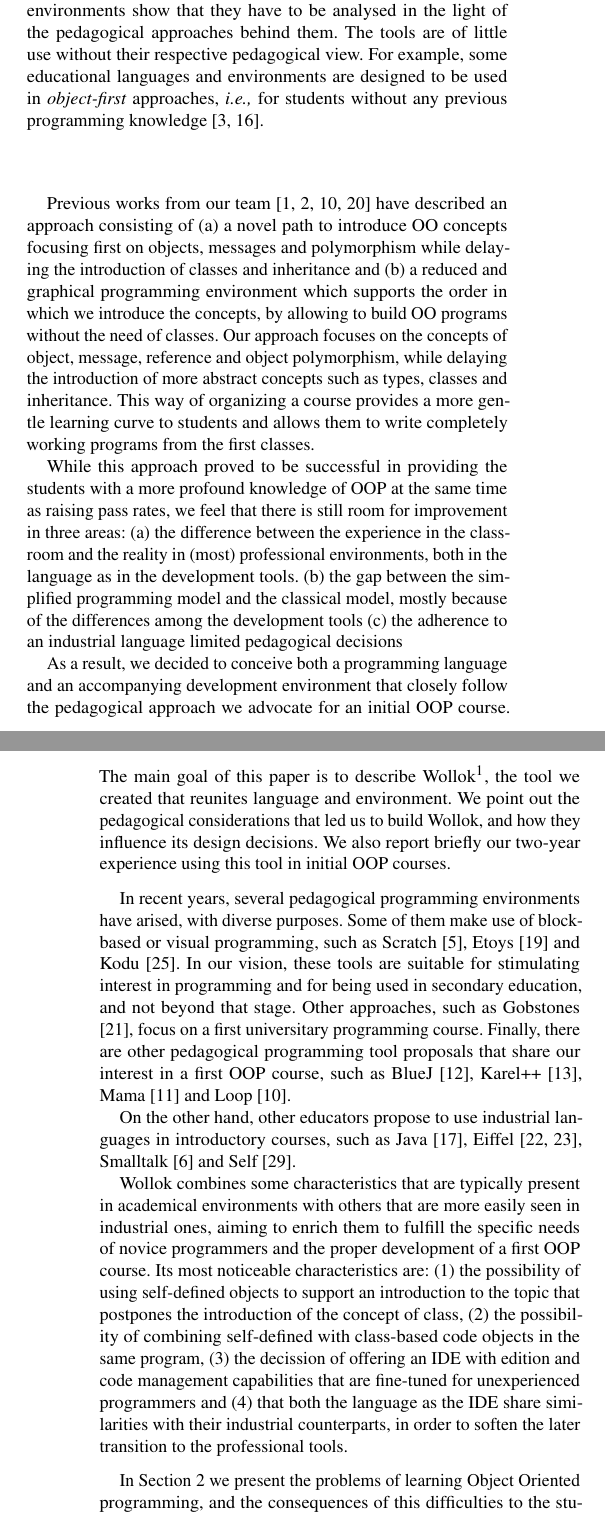
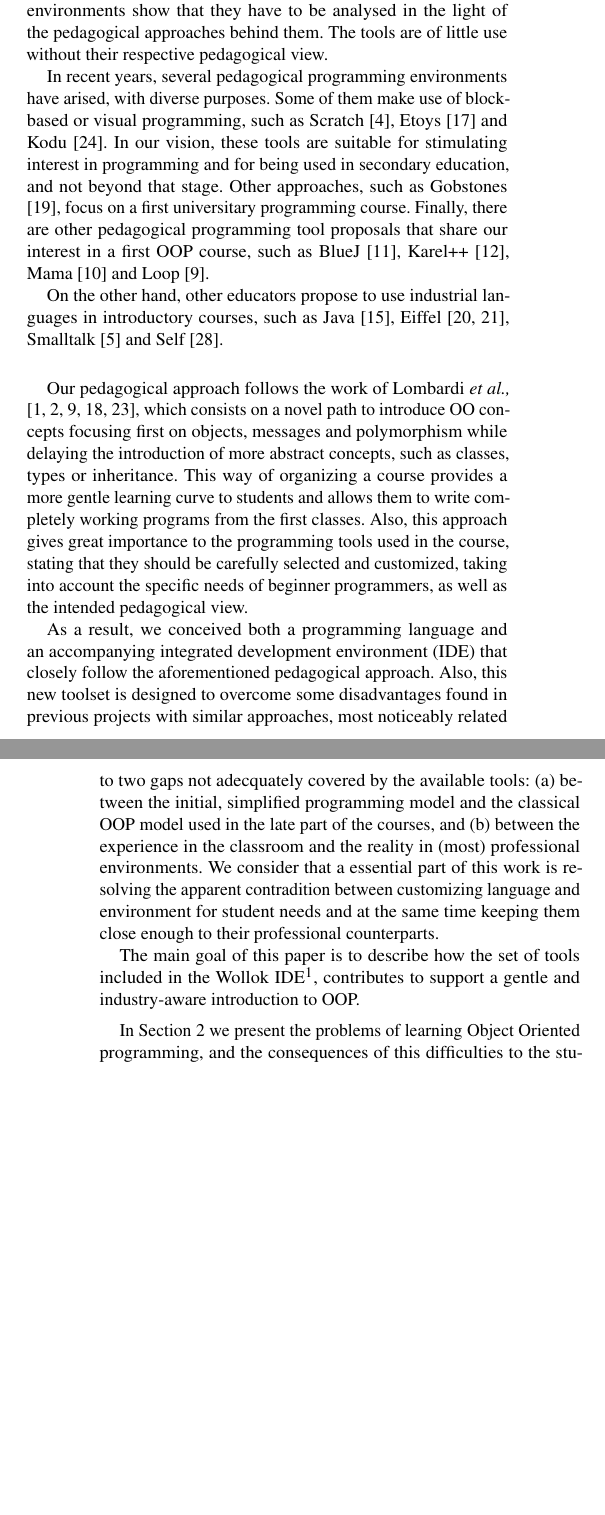
Before and after one commit to npasserini/2017-Wollok-Lacio, a LaTeX paper (2018-01-iticse/main.tex, which reads 2018-01-iticse/introduction.tex): two parts of the columns of pages 1 and 2 of 10 before the commit and two parts of the columns of pages 1 and 2 of 9 after it, joined at a grey line, cut so that both start at the same text, the shorter picture padded with empty space. The pictures show the PDF file 2018-01-iticse/main.pdf that the author committed with the source.

Commit message:
Mejoras en la intro.
Falta revisar el related work y agregar más comparaciones, especialmente con BlueJ.
También queda para el final reacomdar el paper-structure al final de la intro.

```diff
--- a/2018-01-iticse/introduction.tex
+++ b/2018-01-iticse/introduction.tex
@@ -47,46 +27,48 @@ The tools are of little use without their respective pedagogical view.
-For example, some educational languages and environments are designed to be used in \textit{object-first} approaches,
-\ie for students without any previous programming knowledge \cite{arnow_introduction_1998, bruce_library_2001}.
+\input{relatedWorks}
 
 \medskip
+
 % Nuestro trabajo
-%- en nuestra experiencia dando cursos iniciales de OOP, adoptamos un modelo simplificado inicial que prescinde de la noción de clase. Después de algunas semanas, pasamos al modelo clásico de OOP, basado en clases y herencia. Diseñamos e implementamos una serie de entornos iniciales para soportar este modelo que utilizamos en la primer parte del curso. Estos entornos eran adaptaciones del lenguaje y la herramienta principal de edición de Smalltalk, que es el lenguaje que usábamos para el resto del curso. Nos fue rebien (este párrafo está en la intro actual).
-Previous works from our team \cite{lombardi_instances_2007,lombardi_carlos_alumnos_2008,griggio_programming_2011,spigariol_lucas_ensenando_2013} have described an approach consisting of
-(a) a novel path to introduce OO concepts focusing first on objects, messages and polymorphism while delaying the introduction of classes and inheritance and
-(b) a reduced and graphical programming environment which supports the order in which we introduce the concepts, by allowing to build OO programs without the need of classes.
-Our approach focuses on the concepts of object, message, reference and object polymorphism, while delaying the introduction of more abstract concepts such as types, classes and inheritance.
+Our pedagogical approach follows the work of Lombardi \etal
+\cite{lombardi_instances_2007,lombardi_carlos_alumnos_2008,griggio_programming_2011,spigariol_lucas_ensenando_2013,passerini2017wollok},
+which consists on a novel path to introduce OO concepts focusing first on objects, messages and polymorphism
+while delaying the introduction of more abstract concepts,
+such as classes, types or inheritance.
 This way of organizing a course provides a more gentle learning curve to students and allows them to write completely working programs from the first classes.
+Also, this approach gives great importance to the programming tools used in the course,
+stating that they should be carefully selected and customized,
+taking into account the specific needs of beginner programmers,
+as well as the intended pedagogical view.
 
-%- A pesar del éxito, los entornos que implementamos no nos resultaron satisfactorios en algunos aspectos entre los que mencionamos:
-While this approach proved to be successful in providing the students with a more profound knowledge of OOP at the same time as raising pass rates,
-we feel that there is still room for improvement in three areas:
-%  a. la gran distancia entre la experiencia en la materia y la realidad de la industria, tanto en el lenguaje como en las herramientas de desarrollo utilizadas
-(a) the difference between the experience in the classroom and the reality in (most) professional environments, both in the language as in the development tools.
-%  b. el salto entre el modelo simplificado y el modelo clásico que se daba en el curso, principalmente por la diferencia en las herramientas de desarrollo.
-(b) the gap between the simplified programming model and the classical model, mostly because of the differences among the development tools
-%  c. atarnos a un lenguaje industrial, que nos limita para definir con precisión las herramientas pedagógicas.
-(c) the adherence to an industrial language limited pedagogical decisions
+As a result, we conceived both a programming language and an accompanying integrated development environment (IDE) that closely follow the aforementioned pedagogical approach.
+Also, this new toolset is designed to overcome some disadvantages
+found in previous projects with similar approaches,
+most noticeably related to two gaps not adecquately covered by the available tools:
+(a) between the initial, simplified programming model and the classical OOP model
+used in the late part of the courses, and
+(b) between the experience in the classroom and the reality in (most) professional environments.
+We consider that a essential part of this work is resolving the apparent contradition
+between customizing language and environment for student needs
+and at the same time keeping them close enough to their professional counterparts.
 
-% What our solution is \ct{Set} and \ct{OrderedCollection} (so that the reader knows where the paper is going)
+% What our solution is, so that the reader knows where the paper is going.
 % Contribution of the paper
-% (b) lo que aprendimos en estos 8 años hxaciendo eso, que nos lleva a querer darle una vuelta más.
-As a result, we decided to conceive both a programming language and an accompanying development environment that  closely follow the pedagogical approach we advocate for an initial OOP course.
-The main goal of this paper is to describe Wollok\footnote{
+
+The main goal of this paper is to describe how the set of tools included in the Wollok IDE%
+\footnote{
 	\url{http://www.wollok.org/}.
 	Source code and documentation can be found in Github
 	(\url{https://github.com/uqbar-project/wollok}).
 	Wollok is open-source and distributed under LGPLv3 License
 	(\url{http://www.gnu.org/copyleft/lgpl.html}).},
-the tool we created that reunites language and environment. We point out the pedagogical considerations that led us to build Wollok, and how they influence its design decisions. We also report briefly our two-year experience using this tool in initial OOP courses.
+contributes to support a gentle and industry-aware introduction to OOP.
 
-\medskip
-\input{relatedWorks}
-
-Wollok combines some characteristics that are typically present in academical environments with others that are more easily seen in industrial ones, aiming to enrich them to fulfill the specific needs of novice programmers and the proper development of a first OOP course.
-Its most noticeable characteristics are:
-(1) the possibility of using self-defined objects to support an introduction to the topic that postpones the introduction of the concept of class,
-(2) the possibility of combining self-defined with class-based code objects in the same program,
-(3) the decission of offering an IDE with edition and code management capabilities that are fine-tuned for unexperienced programmers
-and (4) that both the language as the IDE share similarities with their industrial counterparts, in order to soften the later transition to the professional tools.
+%Wollok combines some characteristics that are typically present in academical environments with others that are more easily seen in industrial ones, aiming to enrich them to fulfill the specific needs of novice programmers and the proper development of a first OOP course.
+%Its most noticeable characteristics are:
+%(1) the possibility of using self-defined objects to support an introduction to the topic that postpones the introduction of the concept of class,
+%(2) the possibility of combining self-defined with class-based code objects in the same program,
+%(3) the decission of offering an IDE with edition and code management capabilities that are fine-tuned for unexperienced programmers
+%and (4) that both the language as the IDE share similarities with their industrial counterparts, in order to soften the later transition to the professional tools.
 
 \medskip
 % Paper structure
```
Also changed, not shown: 2018-01-iticse/relatedWorks.tex (+16 -0 lines), Teaching.bib (+14 -0 lines), 2018-01-iticse/main.pdf, 2018-01-iticse/introduction.tex (24 more changed lines).
